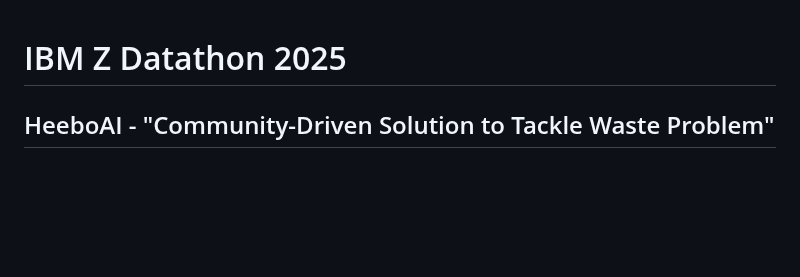
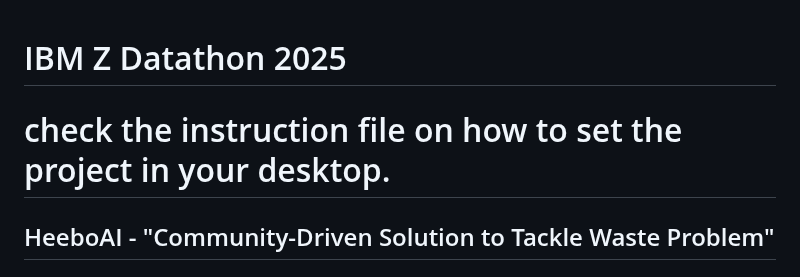
Before and after one commit to CJ-PRO-bot/IBM-2025-Datathon, a Markdown page: README.md, the part around the change. Rendered like a GitHub page; blank space fills up the shorter version.

```diff
--- a/README.md
+++ b/README.md
@@ -1,4 +1,7 @@
 # IBM Z Datathon 2025
+
+# check the instruction file on how to set the project in your desktop.
+
 ## HeeboAI - "Community-Driven Solution to Tackle Waste Problem"
 
 ## Project Description:
```
